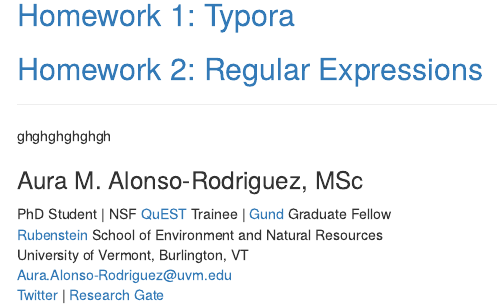
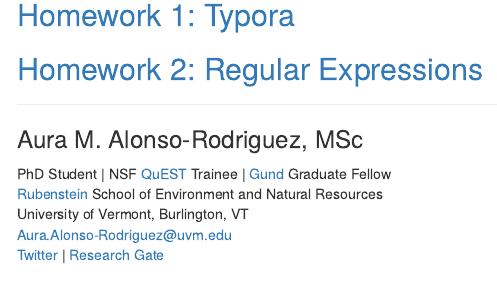
Before and after one commit to aalonsor15/AlonsoRodzBio381, an R Markdown document (index.Rmd): the page in a window 1100 px wide, from 570 px down. Rendered offline with R 4.5, knitr and Pandoc, with nearby package versions; drawn as R Markdown's standard HTML page in place of the format the file asks for.

```diff
--- a/index.Rmd
+++ b/index.Rmd
@@ -19,7 +19,6 @@
 ## [Homework 2: Regular Expressions](Homework3.html)
 
 ***
-ghghghghghgh
 
 ### Aura M. Alonso-Rodriguez, MSc
 PhD Student | NSF [QuEST](https://www.uvm.edu/quest) Trainee | [Gund](https://www.uvm.edu/gund) Graduate Fellow
```
Also changed, not shown: test.R (+1 -0 lines).
